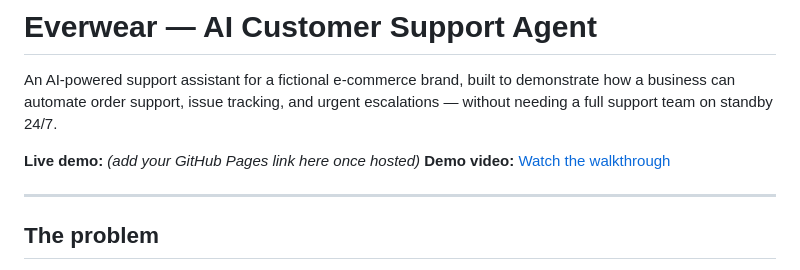
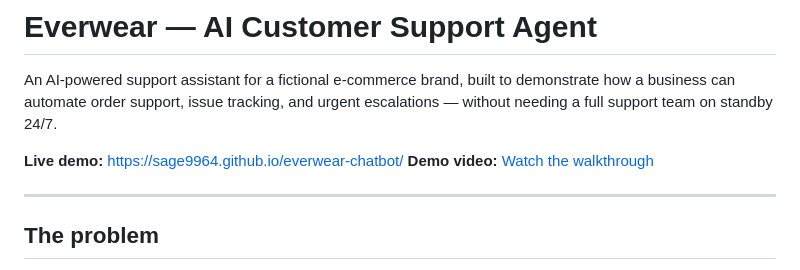
Before and after one commit to sage9964/everwear-chatbot, a Markdown page: README.md, the part around the change. GitHub-like rendering.

```diff
--- a/README.md
+++ b/README.md
@@ -2,7 +2,7 @@
 
 An AI-powered support assistant for a fictional e-commerce brand, built to demonstrate how a business can automate order support, issue tracking, and urgent escalations — without needing a full support team on standby 24/7.
 
-**Live demo:** *(add your GitHub Pages link here once hosted)*
+**Live demo:** https://sage9964.github.io/everwear-chatbot/
 **Demo video:** [Watch the walkthrough](https://www.loom.com/share/b478a3b47a594a0ea0f81beb940970ef)
 
 ---
```
